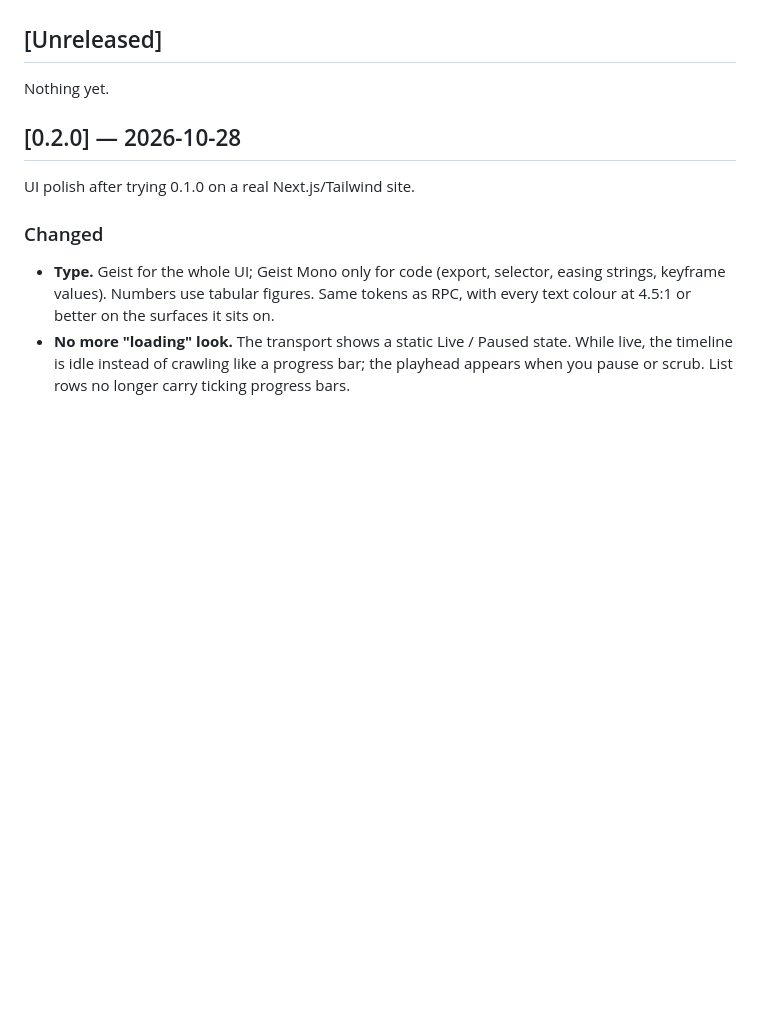
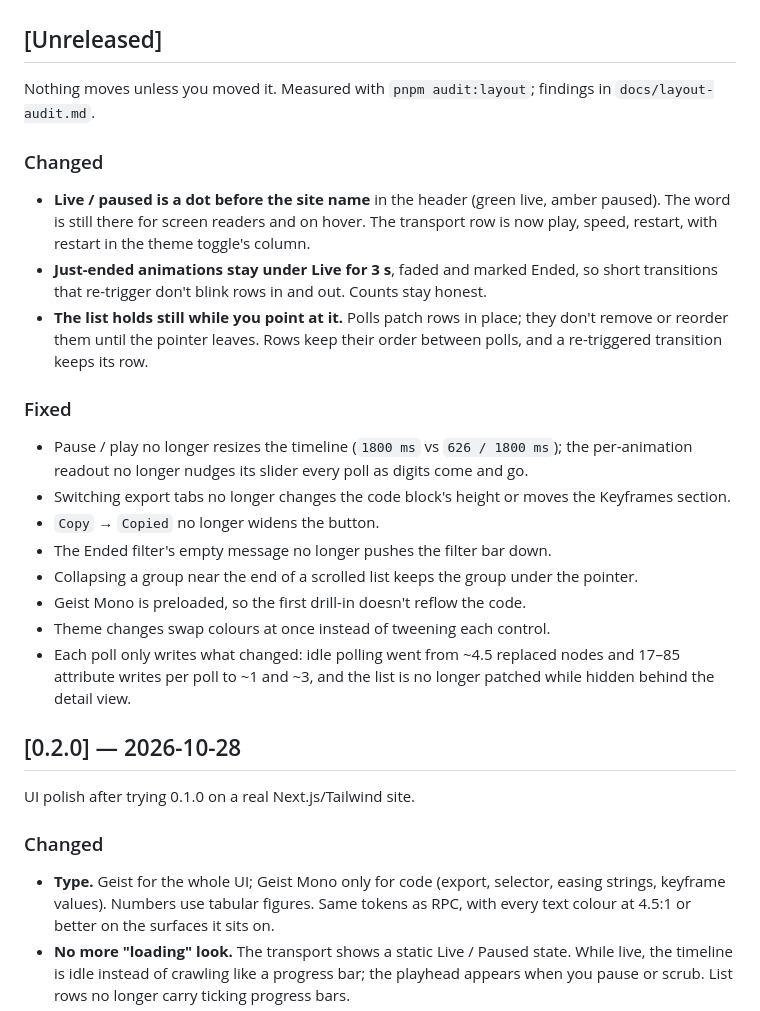
Before and after one commit to akintola4/motion-inspector, a Markdown page: CHANGELOG.md, the part around the change. GitHub-like rendering; blank space fills up the shorter version.

```diff
--- a/CHANGELOG.md
+++ b/CHANGELOG.md
@@ -6,7 +6,39 @@ adheres to [Semantic Versioning](https://semver.org/).
 
 ## [Unreleased]
 
-Nothing yet.
+Nothing moves unless you moved it. Measured with `pnpm audit:layout`;
+findings in `docs/layout-audit.md`.
+
+### Changed
+
+- **Live / paused is a dot before the site name** in the header (green
+  live, amber paused). The word is still there for screen readers and on
+  hover. The transport row is now play, speed, restart, with restart in
+  the theme toggle's column.
+- **Just-ended animations stay under Live for 3 s**, faded and marked
+  Ended, so short transitions that re-trigger don't blink rows in and out.
+  Counts stay honest.
+- **The list holds still while you point at it.** Polls patch rows in
+  place; they don't remove or reorder them until the pointer leaves.
+  Rows keep their order between polls, and a re-triggered transition
+  keeps its row.
+
+### Fixed
+
+- Pause / play no longer resizes the timeline (`1800 ms` vs
+  `626 / 1800 ms`); the per-animation readout no longer nudges its slider
+  every poll as digits come and go.
+- Switching export tabs no longer changes the code block's height or
+  moves the Keyframes section.
+- `Copy` → `Copied` no longer widens the button.
+- The Ended filter's empty message no longer pushes the filter bar down.
+- Collapsing a group near the end of a scrolled list keeps the group
+  under the pointer.
+- Geist Mono is preloaded, so the first drill-in doesn't reflow the code.
+- Theme changes swap colours at once instead of tweening each control.
+- Each poll only writes what changed: idle polling went from ~4.5 replaced
+  nodes and 17–85 attribute writes per poll to ~1 and ~3, and the list is
+  no longer patched while hidden behind the detail view.
 
 ## [0.2.0] — 2026-10-28
 
```
Also changed, not shown: README.md (+1 -1 lines), docs/layout-audit.md (added, +103 -0 lines).
